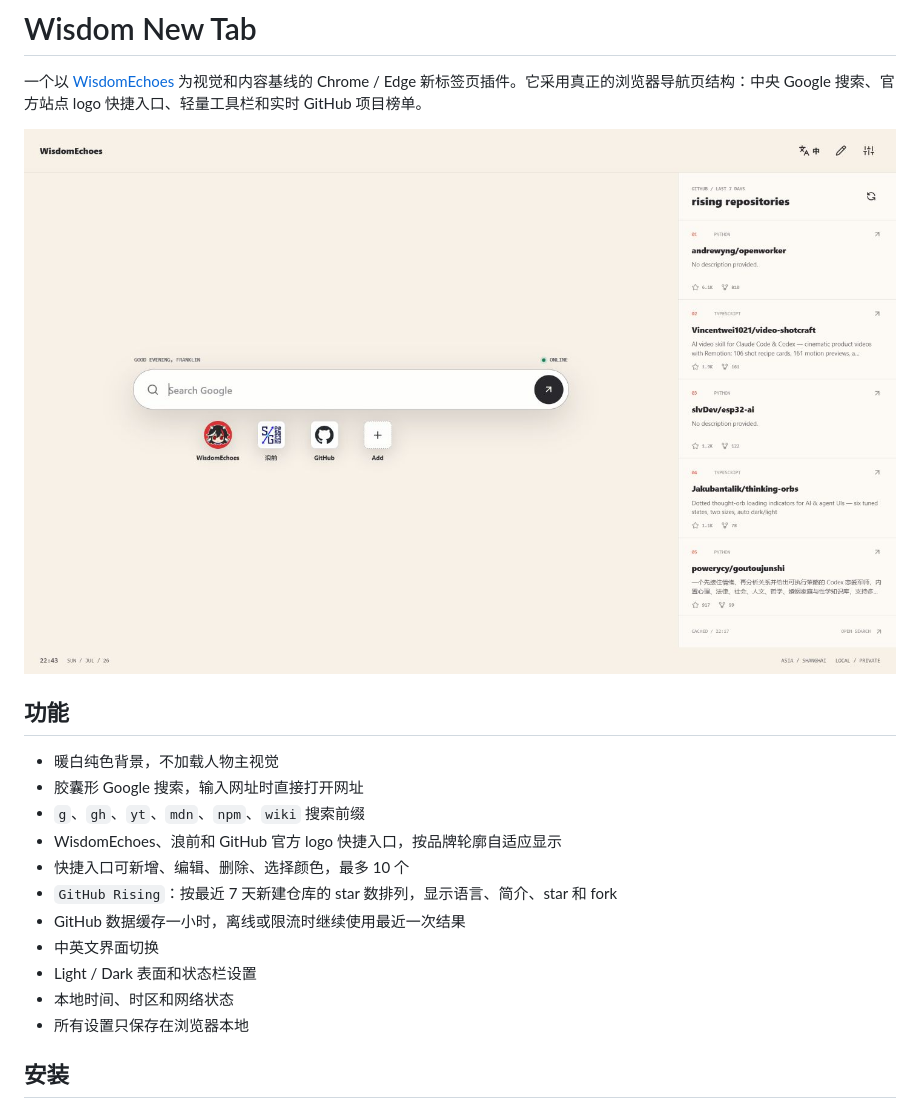
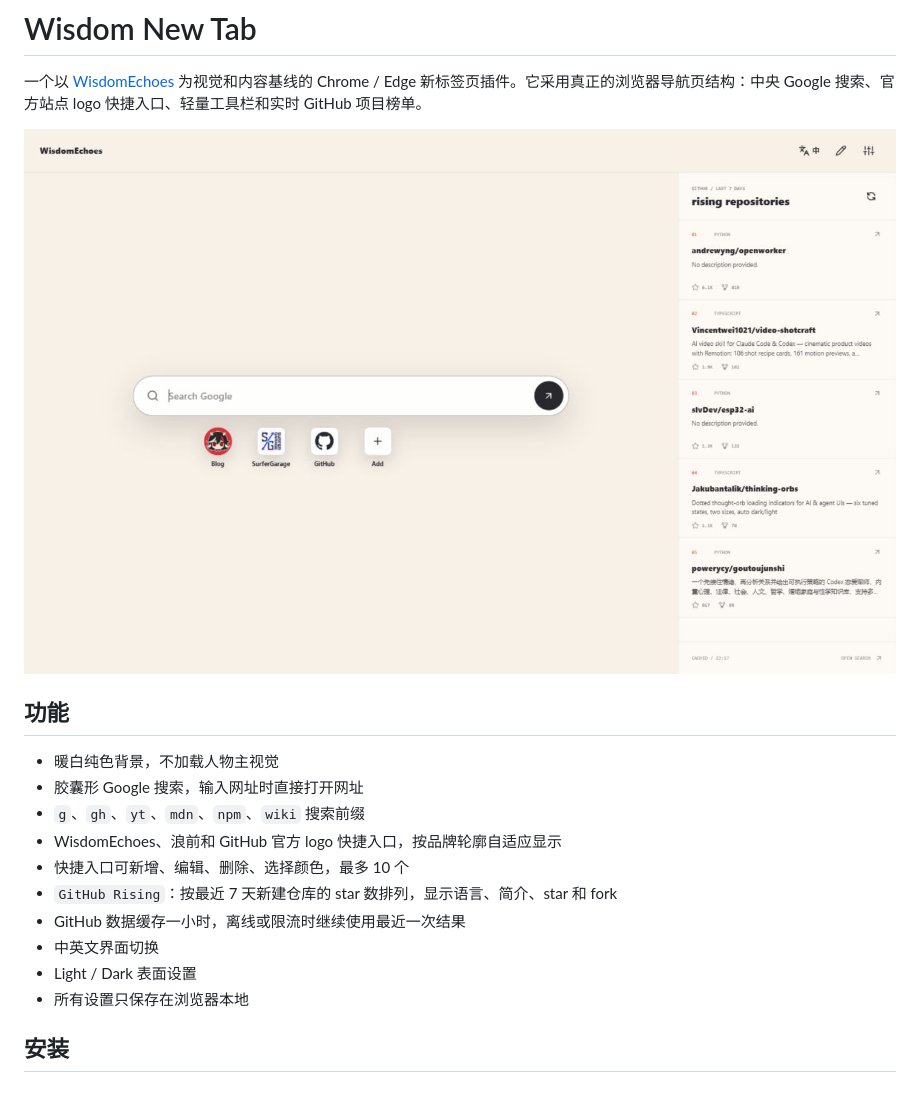
Before and after one commit to FranklinNexus/wisdom-newtab, a Markdown page: README.md, the part around the change. Drawn GitHub-style; pictures changed too: assets/preview.png.

```diff
--- a/README.md
+++ b/README.md
@@ -14,8 +14,7 @@
 - `GitHub Rising`：按最近 7 天新建仓库的 star 数排列，显示语言、简介、star 和 fork
 - GitHub 数据缓存一小时，离线或限流时继续使用最近一次结果
 - 中英文界面切换
-- Light / Dark 表面和状态栏设置
-- 本地时间、时区和网络状态
+- Light / Dark 表面设置
 - 所有设置只保存在浏览器本地
 
 ## 安装
```
Also changed, not shown: CHANGELOG.md (+7 -0 lines), 4 other files.
